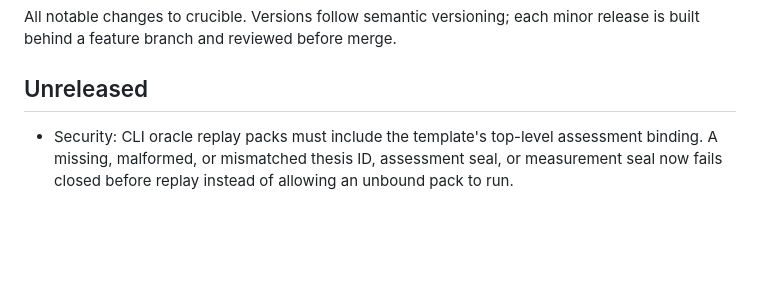
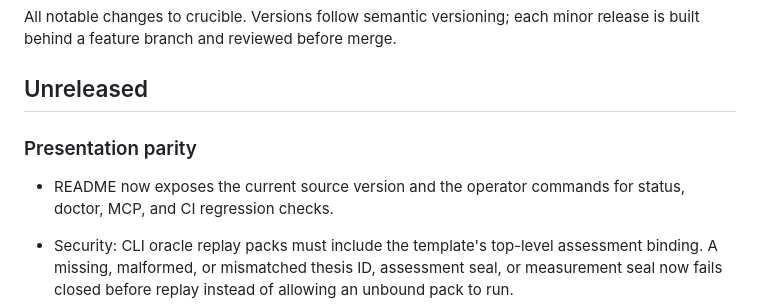
Before and after one commit to HarperZ9/crucible, a Markdown page: CHANGELOG.md, the part around the change. GitHub-like rendering; blank space fills up the shorter version.

```diff
--- a/CHANGELOG.md
+++ b/CHANGELOG.md
@@ -4,6 +4,11 @@ All notable changes to crucible. Versions follow semantic versioning; each minor
 behind a feature branch and reviewed before merge.
 
 ## Unreleased
+
+### Presentation parity
+
+- README now exposes the current source version and the operator commands for
+  status, doctor, MCP, and CI regression checks.
 
 - Security: CLI oracle replay packs must include the template's top-level assessment binding.
   A missing, malformed, or mismatched thesis ID, assessment seal, or measurement seal now fails
```
Also changed, not shown: README.md (+15 -0 lines).
